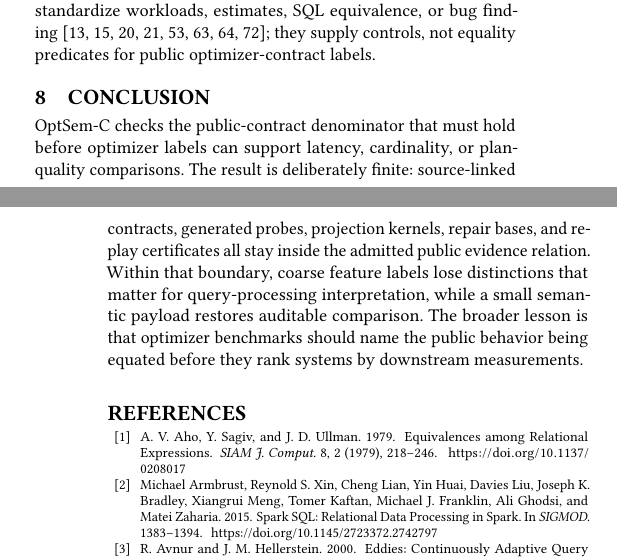
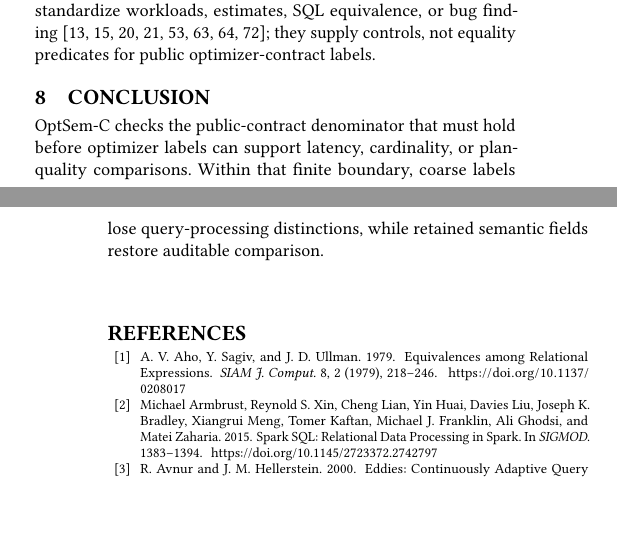
Before and after one commit to Haoyi-Zhang/OptSemC, a LaTeX paper (Paper/latex/paper.tex, which reads Paper/latex/sections/07_discussion_related.tex): two parts of the columns of pages 12 and 13 of 14, joined at a grey line, cut so that both start at the same text, the shorter picture padded with empty space. Compiled offline with pdfLaTeX.

Commit message:
Keep conclusion within body page

```diff
--- a/Paper/latex/sections/07_discussion_related.tex
+++ b/Paper/latex/sections/07_discussion_related.tex
@@ -11,4 +11,4 @@
 Optimizer architectures supply the contract fields: System R separates access paths and costing~\cite{selinger1979access}; Volcano and Cascades expose rule search~\cite{graefe1990volcano,graefe1995cascades}; Calcite and Orca make adapters visible~\cite{begoli2018calcite,soliman2014orca}; and Garlic, BigDAWG, Snowflake, and Dremel surface placement and service stages~\cite{carey1995garlic,stonebraker2015bigdawg,dageville2016snowflake,melnik2010dremel}.  Benchmarks and testing systems standardize workloads, estimates, SQL equivalence, or bug finding~\cite{tpch,tpcds,leis2015good,chronis2024cardbench,chu2017cosette,wang2024qed,rigger2020sqlancer,rigger2020norec}; they supply controls, not equality predicates for public optimizer-contract labels.
 
 \section{Conclusion}
-OptSem-C checks the public-contract denominator that must hold before optimizer labels can support latency, cardinality, or plan-quality comparisons.  The result is deliberately finite: source-linked contracts, generated probes, projection kernels, repair bases, and replay certificates all stay inside the admitted public evidence relation.  Within that boundary, coarse feature labels lose distinctions that matter for query-processing interpretation, while a small semantic payload restores auditable comparison.  The broader lesson is that optimizer benchmarks should name the public behavior being equated before they rank systems by downstream measurements.
+OptSem-C checks the public-contract denominator that must hold before optimizer labels can support latency, cardinality, or plan-quality comparisons.  Within that finite boundary, coarse labels lose query-processing distinctions, while retained semantic fields restore auditable comparison.
```
